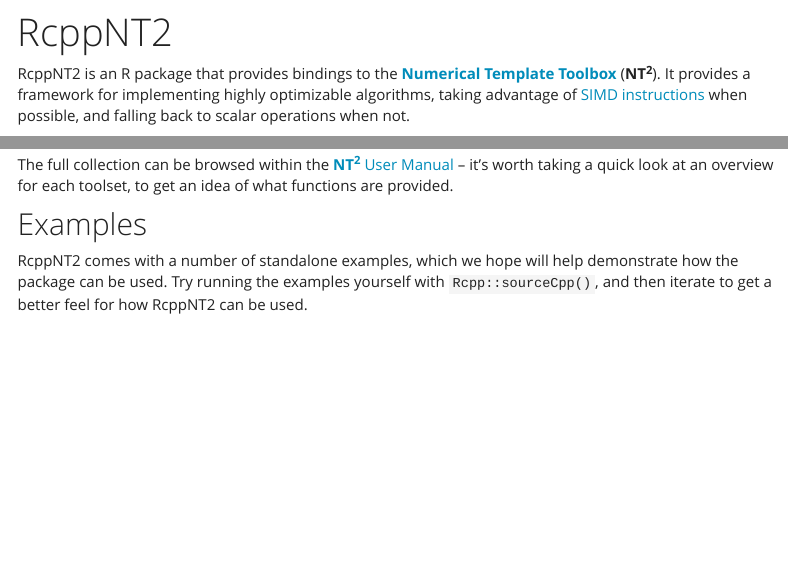
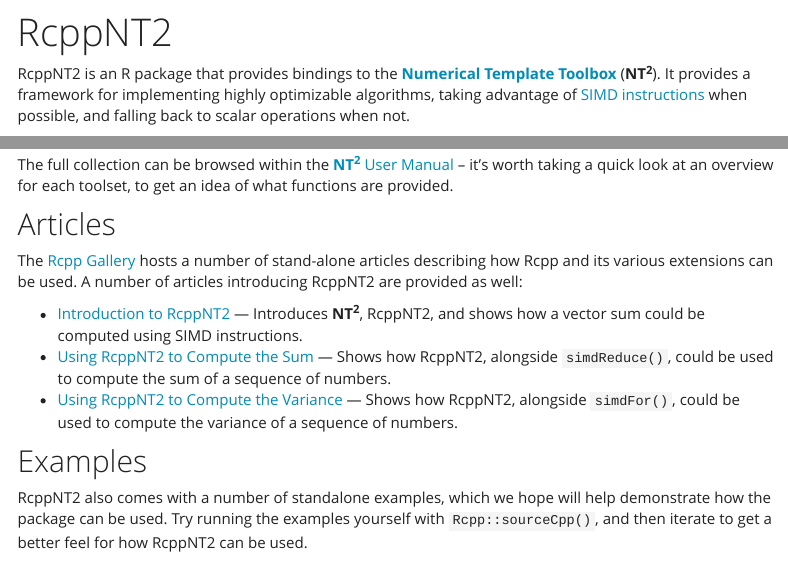
Before and after one commit to RcppCore/RcppNT2, an R Markdown document (index.Rmd): the page in a window 1100 px wide, from 60 px down, and a second part further down, joined at a grey line. Rendered offline with R 4.5, knitr and Pandoc, with nearby package versions; a font, style sheet, LaTeX package, included part or bibliography that could not be used is replaced or left out; menus at the side of the page are left out.

Commit message:
links to gallery articles

```diff
--- a/index.Rmd
+++ b/index.Rmd
@@ -47,9 +47,19 @@
 worth taking a quick look at an overview for each toolset, to get
 an idea of what functions are provided.
 
+## Articles
+
+The [Rcpp Gallery](http://gallery.rcpp.org/) hosts a number of stand-alone articles describing
+how Rcpp and its various extensions can be used. A number of articles
+introducing RcppNT2 are provided as well:
+
+- [Introduction to RcppNT2](http://gallery.rcpp.org/articles/rcppnt2-introduction) --- Introduces **NT<sup>2</sup>**, RcppNT2, and shows how a vector sum could be computed using SIMD instructions.
+- [Using RcppNT2 to Compute the Sum](http://gallery.rcpp.org/articles/rcppnt2-sum) --- Shows how RcppNT2, alongside `simdReduce()`, could be used to compute the sum of a sequence of numbers.
+- [Using RcppNT2 to Compute the Variance](http://gallery.rcpp.org/articles/rcppnt2-variance) --- Shows how RcppNT2, alongside `simdFor()`, could be used to compute the variance of a sequence of numbers.
+
 ## Examples
 
-RcppNT2 comes with a number of standalone examples, which we hope
+RcppNT2 also comes with a number of standalone examples, which we hope
 will help demonstrate how the package can be used. Try running the
 examples yourself with `Rcpp::sourceCpp()`, and then iterate to
 get a better feel for how RcppNT2 can be used.
```
Also changed, not shown: index.html.
